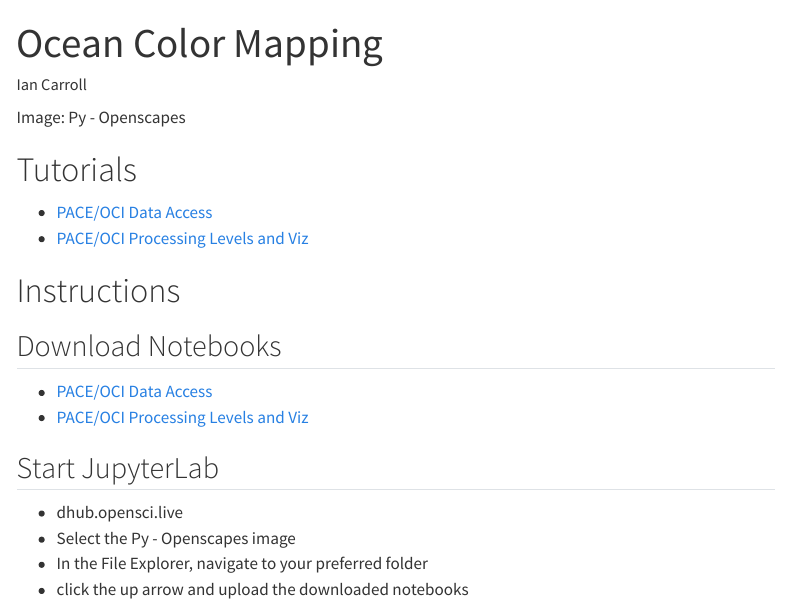
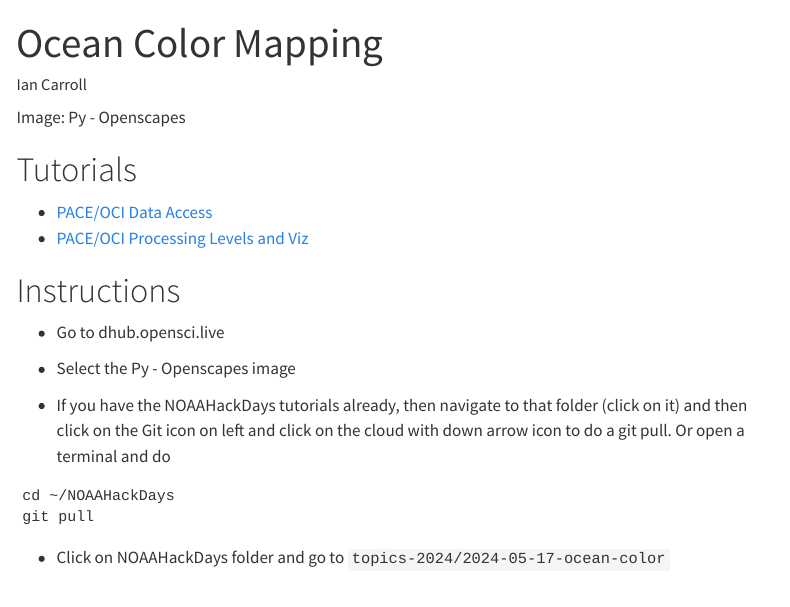
Before and after one commit to nmfs-opensci/NOAAHackDays, a Quarto document (topics-2024/2024-05-17-ocean-color/index.qmd): the page in a window 1100 px wide, from its top. Rendered offline with R 4.5, knitr and Pandoc in place of Quarto, with nearby package versions; menus at the side of the page are left out.

Commit message:
I add tutorials to the folder

````diff
--- a/topics-2024/2024-05-17-ocean-color/index.qmd
+++ b/topics-2024/2024-05-17-ocean-color/index.qmd
@@ -13,14 +24,13 @@
 
 # Instructions
 
-## Download Notebooks
+-   Go to dhub.opensci.live
+-   Select the Py - Openscapes image
 
-* [PACE/OCI Data Access](https://oceancolor.gsfc.nasa.gov/images/notebooks/oci_data_access.ipynb)
-* [PACE/OCI Processing Levels and Viz](https://oceancolor.gsfc.nasa.gov/images/notebooks/oci_file_structure.ipynb)
+* If you have the NOAAHackDays tutorials already, then navigate to that folder (click on it) and then click on the Git icon on left and click on the cloud with down arrow icon to do a git pull. Or open a terminal and do
+```
+cd ~/NOAAHackDays
+git pull
+```
 
-## Start JupyterLab
-
--   dhub.opensci.live
--   Select the Py - Openscapes image
--   In the File Explorer, navigate to your preferred folder
--   click the up arrow and upload the downloaded notebooks
+- Click on NOAAHackDays folder and go to `topics-2024/2024-05-17-ocean-color`
````
Also changed, not shown: topics-2024/2024-05-17-ocean-color/index.qmd (11 more changed lines).
